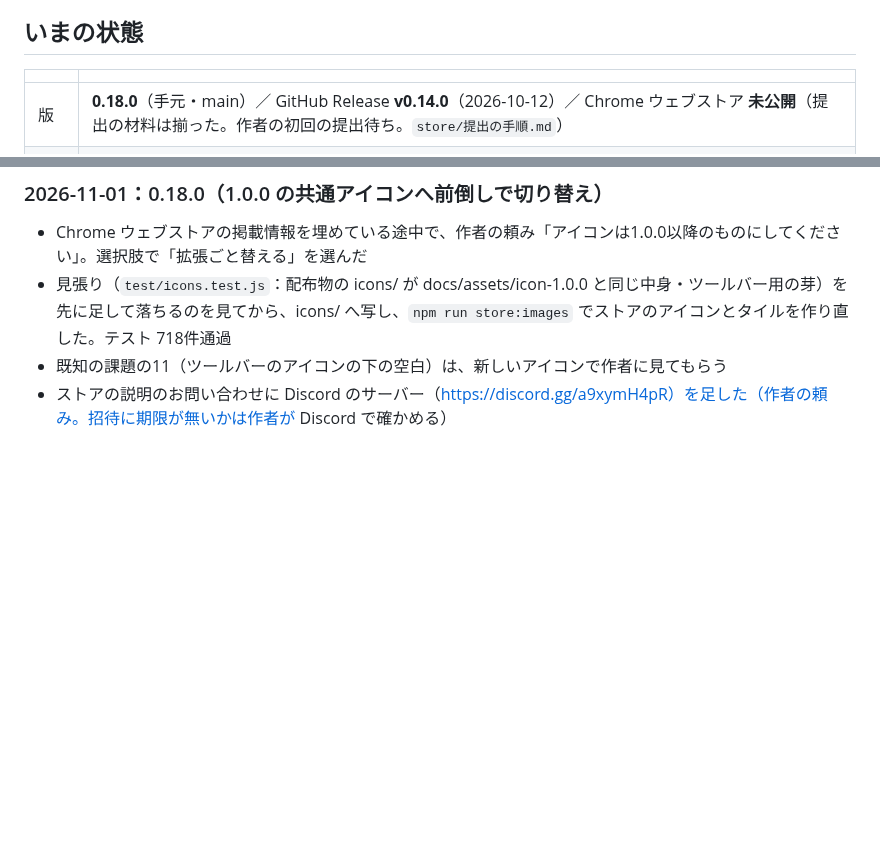
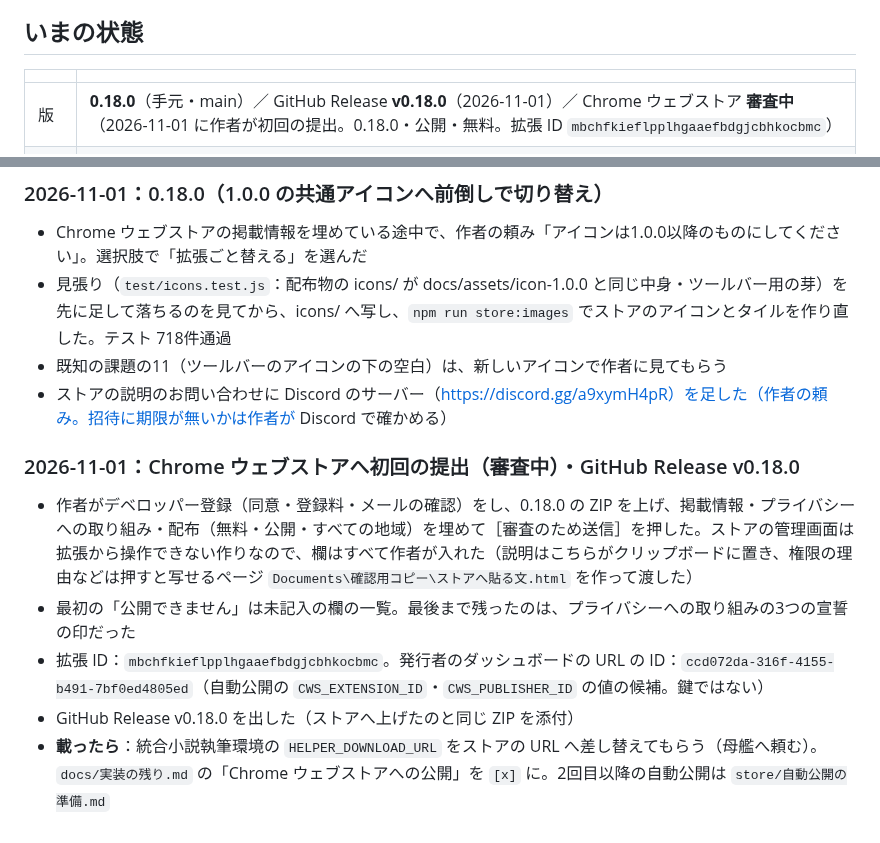
Before and after one commit to nonahisa/novel-ai-helper, a Markdown page: docs/進捗と引継ぎ.md, 2 parts joined by grey strips. Rendered like a GitHub page; blank space fills up the shorter version.

Commit message:
docs: Chrome ウェブストアへ初回の提出（審査中）と GitHub Release v0.18.0 を記録
Co-Authored-By: Claude Opus 5.5 <noreply@anthropic.com>

```diff
--- a/docs/進捗と引継ぎ.md
+++ b/docs/進捗と引継ぎ.md
@@ -8,7 +8,7 @@
 
 | | |
 |---|---|
-| 版 | **0.18.0**（手元・main）／ GitHub Release **v0.14.0**（2026-10-12）／ Chrome ウェブストア **未公開**（提出の材料は揃った。作者の初回の提出待ち。`store/提出の手順.md`） |
+| 版 | **0.18.0**（手元・main）／ GitHub Release **v0.18.0**（2026-11-01）／ Chrome ウェブストア **審査中**（2026-11-01 に作者が初回の提出。0.18.0・公開・無料。拡張 ID `mbchfkieflpplhgaaefbdgjcbhkocbmc`） |
 | 作業中 | **0.17.1**（覚えた理由を owner-page に上げる。2章の18）・**0.17.0**（アルファポリスの数・タグ・連載の状態を読む。2章の17）と **0.16.0**（タグ・連載中／完結・覚えた理由を封筒へ、集計の見出しの折り返し。2章の15・16）：**どちらも済み・実機未確認**（main に入れた）。0.15.0 の章は作者の Chrome で確かめた。0.14.2 は作者の Chrome で確かめた。0.14.0（開いたときの自動取得）は実機未確認 |
 | テスト | 27ファイル・711件すべて通る（`npx vitest run --exclude ".claude/**"`、2026-11-01）。統合小説執筆環境のソースが隣にある状態で、受け手の本物に読ませる件も走っている |
 | 受け手 | 統合小説執筆環境（VS Code 拡張 `nonahisa.novel-ai-assistant`）だけ。ほかのアプリとの連携は予定（作者、2026-10-12）。取り決めは設計書4章 |
@@ -497,3 +497,11 @@ README の「実機で確かめること」の「残っているもの」を写
 - 見張り（`test/icons.test.js`：配布物の icons/ が docs/assets/icon-1.0.0 と同じ中身・ツールバー用の芽）を先に足して落ちるのを見てから、icons/ へ写し、`npm run store:images` でストアのアイコンとタイルを作り直した。テスト 718件通過
 - 既知の課題の11（ツールバーのアイコンの下の空白）は、新しいアイコンで作者に見てもらう
 - ストアの説明のお問い合わせに Discord のサーバー（https://discord.gg/a9xymH4pR）を足した（作者の頼み。招待に期限が無いかは作者が Discord で確かめる）
+
+### 2026-11-01：Chrome ウェブストアへ初回の提出（審査中）・GitHub Release v0.18.0
+
+- 作者がデベロッパー登録（同意・登録料・メールの確認）をし、0.18.0 の ZIP を上げ、掲載情報・プライバシーへの取り組み・配布（無料・公開・すべての地域）を埋めて［審査のため送信］を押した。ストアの管理画面は拡張から操作できない作りなので、欄はすべて作者が入れた（説明はこちらがクリップボードに置き、権限の理由などは押すと写せるページ `Documents\確認用コピー\ストアへ貼る文.html` を作って渡した）
+- 最初の「公開できません」は未記入の欄の一覧。最後まで残ったのは、プライバシーへの取り組みの3つの宣誓の印だった
+- 拡張 ID：`mbchfkieflpplhgaaefbdgjcbhkocbmc`。発行者のダッシュボードの URL の ID：`ccd072da-316f-4155-b491-7bf0ed4805ed`（自動公開の `CWS_EXTENSION_ID`・`CWS_PUBLISHER_ID` の値の候補。鍵ではない）
+- GitHub Release v0.18.0 を出した（ストアへ上げたのと同じ ZIP を添付）
+- **載ったら**：統合小説執筆環境の `HELPER_DOWNLOAD_URL` をストアの URL へ差し替えてもらう（母艦へ頼む）。`docs/実装の残り.md` の「Chrome ウェブストアへの公開」を `[x]` に。2回目以降の自動公開は `store/自動公開の準備.md`
```
